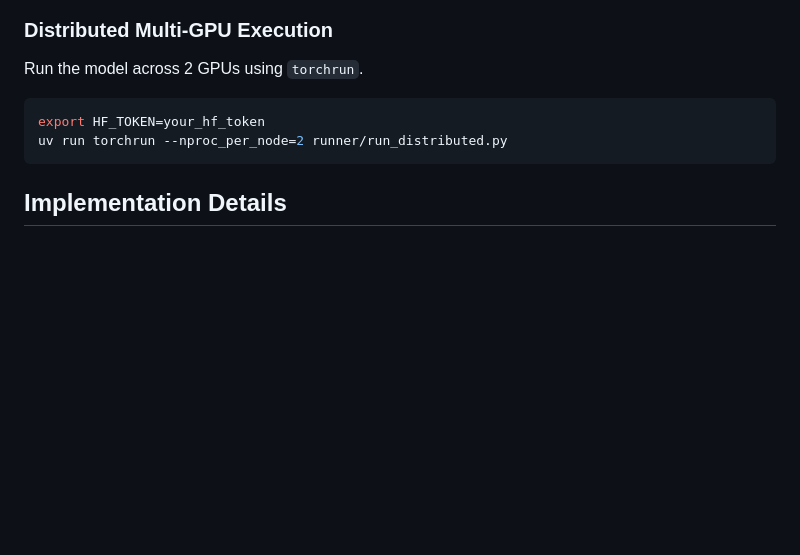
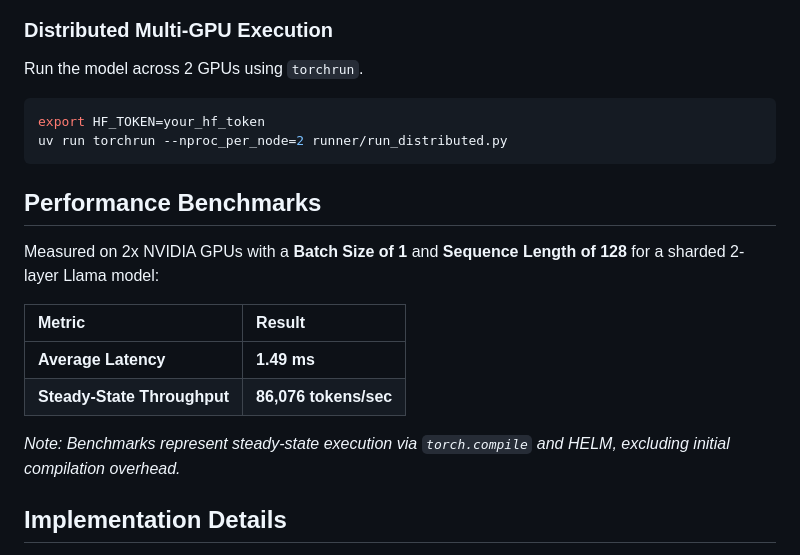
Before and after one commit to Shashwatpandey4/HELM, a Markdown page: README.md, the part around the change. Drawn GitHub-style; blank space fills up the shorter version.

Commit message:
Add performance benchmarks to README

````diff
--- a/README.md
+++ b/README.md
@@ -51,6 +51,17 @@ export HF_TOKEN=your_hf_token
 uv run torchrun --nproc_per_node=2 runner/run_distributed.py
 ```
 
+## Performance Benchmarks
+
+Measured on 2x NVIDIA GPUs with a **Batch Size of 1** and **Sequence Length of 128** for a sharded 2-layer Llama model:
+
+| Metric | Result |
+| :--- | :--- |
+| **Average Latency** | **1.49 ms** |
+| **Steady-State Throughput** | **86,076 tokens/sec** |
+
+*Note: Benchmarks represent steady-state execution via `torch.compile` and HELM, excluding initial compilation overhead.*
+
 ## Implementation Details
 
 - **Stability**: Bypasses `ShapeProp` during compilation to avoid `functorch` internal stack corruption during `torch.compile`.
````
